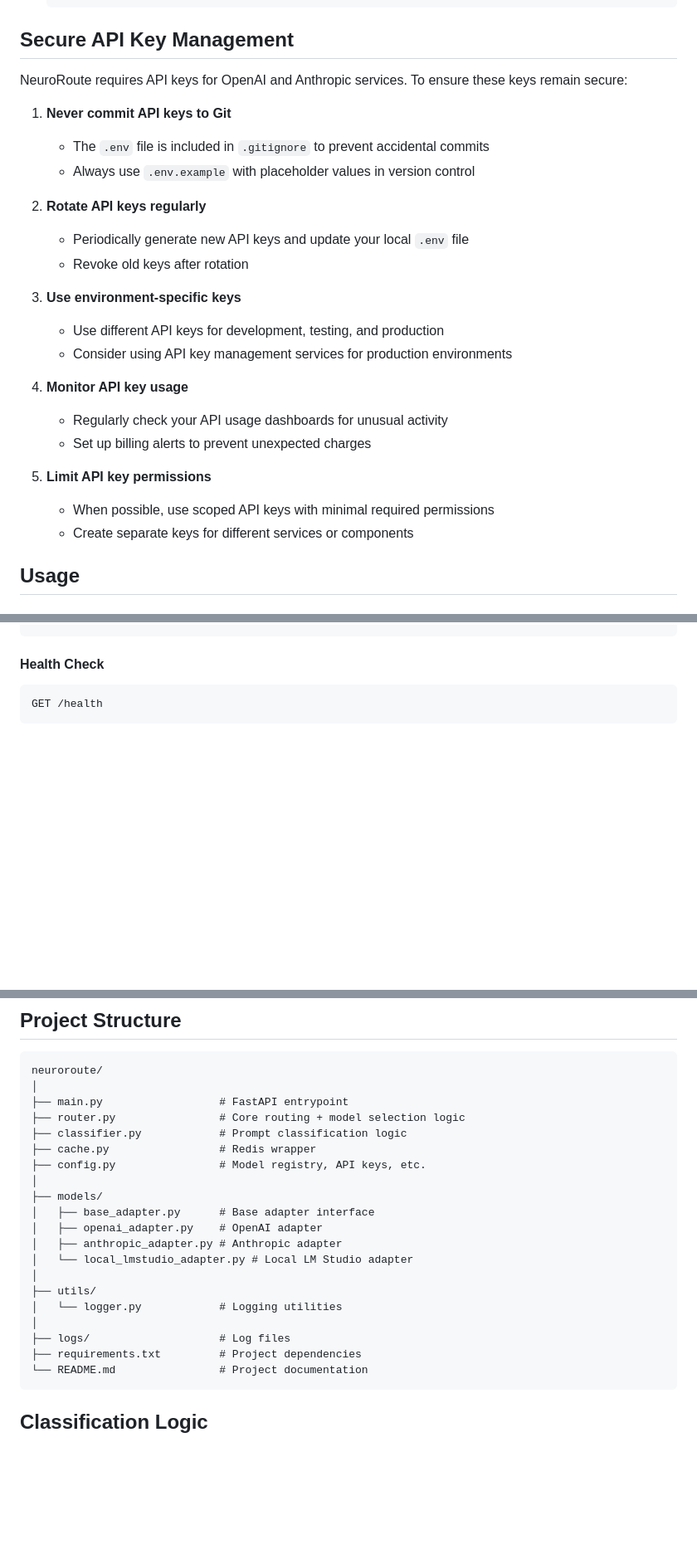
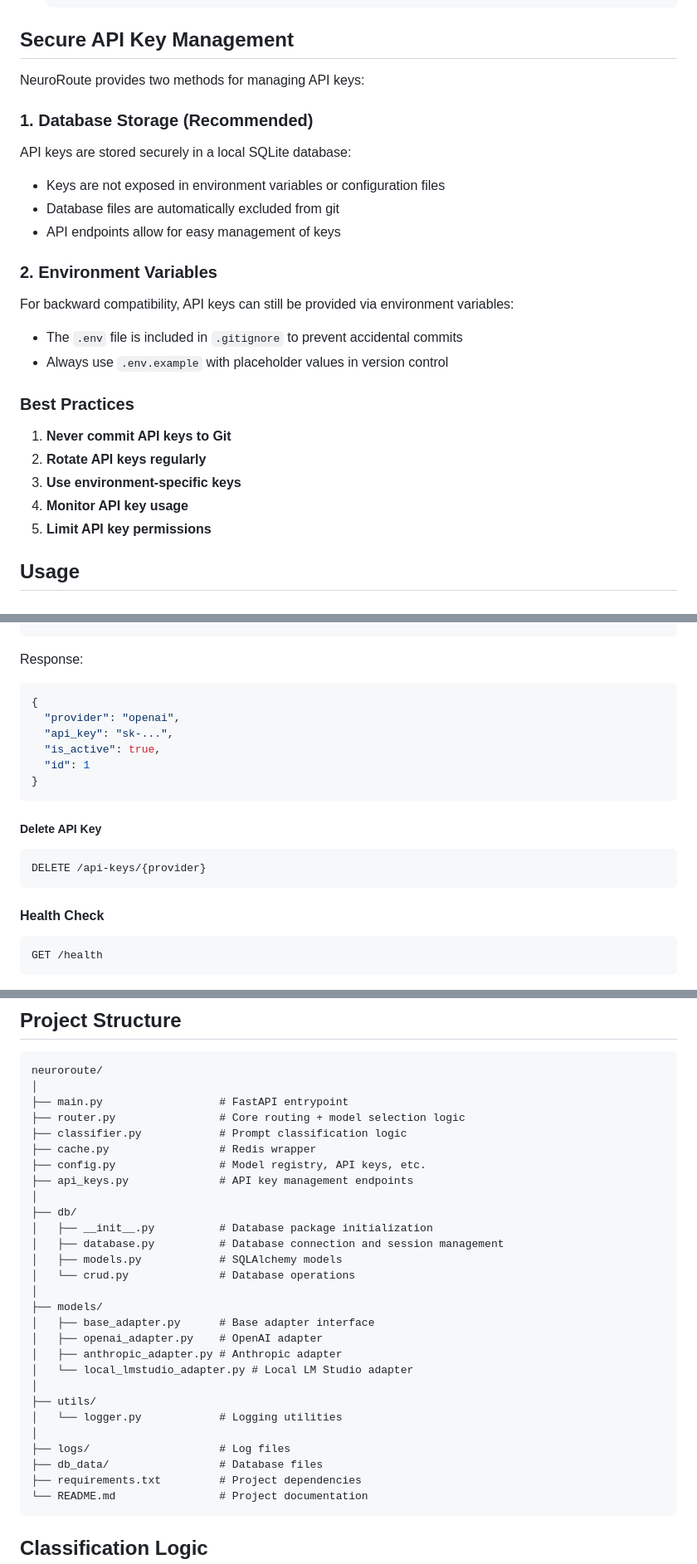
Before and after one commit to piwi3910/neuroroute, a Markdown page: README.md, 3 parts joined by grey strips. Shown: that part at 83% size. GitHub-like rendering; blank space fills up the shorter version.

````diff
--- a/README.md
+++ b/README.md
@@ -59,27 +60,30 @@ NeuroRoute is an intelligent routing layer that receives prompts and intelligent
 
 ## Secure API Key Management
 
-NeuroRoute requires API keys for OpenAI and Anthropic services. To ensure these keys remain secure:
+NeuroRoute provides two methods for managing API keys:
+
+### 1. Database Storage (Recommended)
+
+API keys are stored securely in a local SQLite database:
+
+- Keys are not exposed in environment variables or configuration files
+- Database files are automatically excluded from git
+- API endpoints allow for easy management of keys
+
+### 2. Environment Variables
+
+For backward compatibility, API keys can still be provided via environment variables:
+
+- The `.env` file is included in `.gitignore` to prevent accidental commits
+- Always use `.env.example` with placeholder values in version control
+
+### Best Practices
 
 1. **Never commit API keys to Git**
-   - The `.env` file is included in `.gitignore` to prevent accidental commits
-   - Always use `.env.example` with placeholder values in version control
-
 2. **Rotate API keys regularly**
-   - Periodically generate new API keys and update your local `.env` file
-   - Revoke old keys after rotation
-
 3. **Use environment-specific keys**
-   - Use different API keys for development, testing, and production
-   - Consider using API key management services for production environments
-
 4. **Monitor API key usage**
-   - Regularly check your API usage dashboards for unusual activity
-   - Set up billing alerts to prevent unexpected charges
-
 5. **Limit API key permissions**
-   - When possible, use scoped API keys with minimal required permissions
-   - Create separate keys for different services or components
 
 ## Usage
 
@@ -161,3 +246,20 @@ Response:
+Response:
+
+```json
+{
+  "provider": "openai",
+  "api_key": "sk-...",
+  "is_active": true,
+  "id": 1
+}
+```
+
+##### Delete API Key
+
+```http
+DELETE /api-keys/{provider}
+```
+
 #### Health Check
 
 ```http
@@ -174,6 +276,13 @@ neuroroute/
 ├── classifier.py            # Prompt classification logic
 ├── cache.py                 # Redis wrapper
 ├── config.py                # Model registry, API keys, etc.
+├── api_keys.py              # API key management endpoints
+│
+├── db/
+│   ├── __init__.py          # Database package initialization
+│   ├── database.py          # Database connection and session management
+│   ├── models.py            # SQLAlchemy models
+│   └── crud.py              # Database operations
 │
 ├── models/
 │   ├── base_adapter.py      # Base adapter interface
@@ -185,6 +294,7 @@ neuroroute/
 │   └── logger.py            # Logging utilities
 │
 ├── logs/                    # Log files
+├── db_data/                 # Database files
 ├── requirements.txt         # Project dependencies
 └── README.md                # Project documentation
 ```
````
Also changed, not shown: other parts of README.md (+84 -2 lines).
